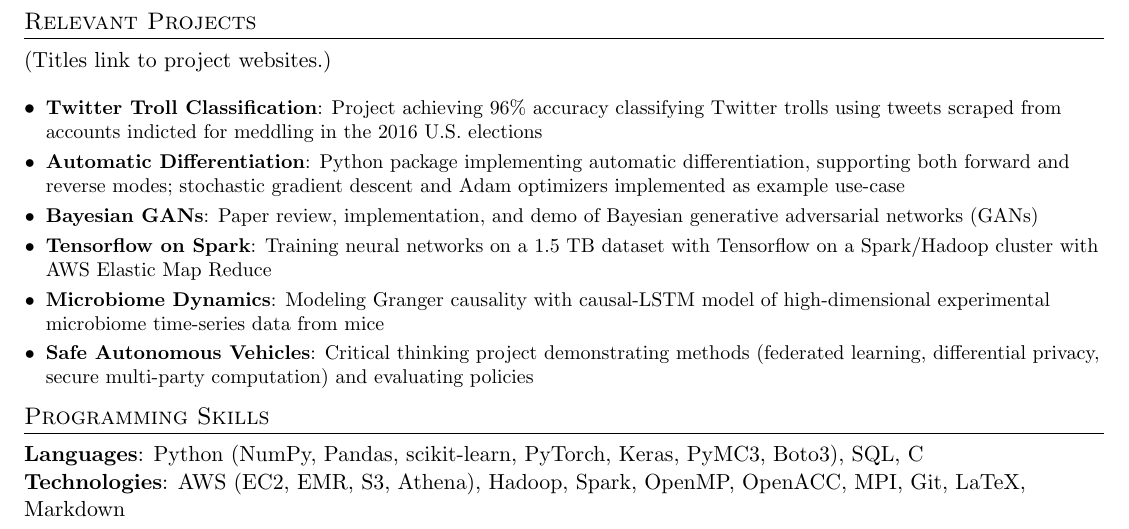
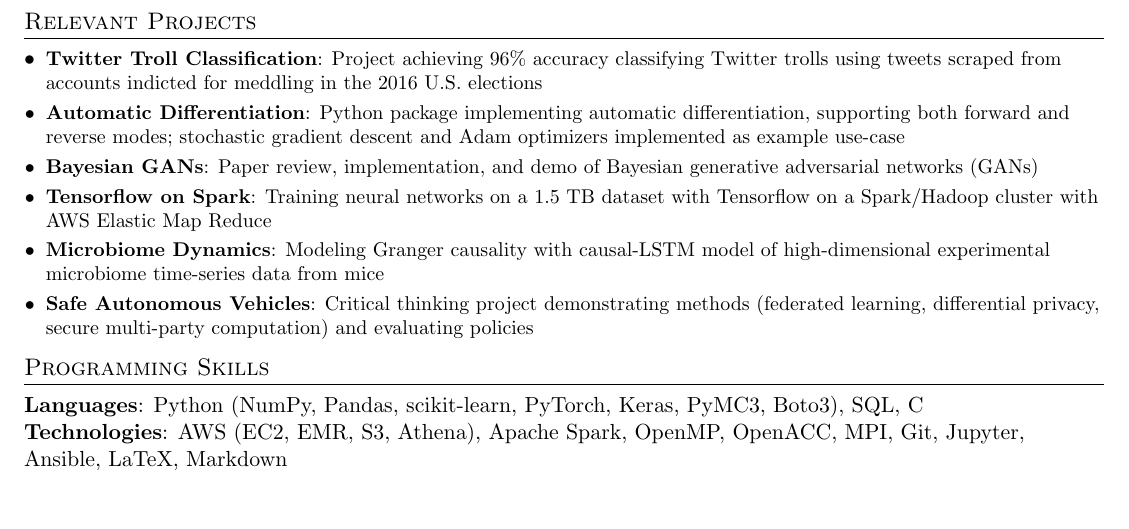
Before and after one commit to dylanrandle/dylanrandle.github.io, a LaTeX CV (DylanRandleResume.tex): part of page 2 of 2, cut so that both start at the same text, the shorter picture padded with empty space. Compiled offline with pdfLaTeX.

Commit message:
YARU - Yet Another Resume Update

```diff
--- a/DylanRandleResume.tex
+++ b/DylanRandleResume.tex
@@ -176,8 +176,6 @@
 %-----------PROJECTS-----------------
 \section{Relevant Projects}
 
- (Titles link to project websites.)
-
   \resumeSubHeadingListStart
 
   \resumeSubItem{\href{https://dylanrandle.github.io/troll_classification}{Twitter Troll Classification}}
@@ -210,7 +208,8 @@
   %  \item{
   \textbf{Languages}{: Python (NumPy, Pandas, scikit-learn, PyTorch, Keras, PyMC3, Boto3), SQL, C}
   \linebreak
-  \textbf{Technologies}{: AWS (EC2, EMR, S3, Athena), Hadoop, Spark, OpenMP, OpenACC, MPI, Git, LaTeX, Markdown}
+  \textbf{Technologies}{: AWS (EC2, EMR, S3, Athena), Apache Spark, OpenMP, OpenACC, MPI, Git, Jupyter, Ansible,
+   LaTeX, Markdown}
   %  }
   % \resumeSubHeadingListEnd
 
```
Also changed, not shown: DylanRandleResume.pdf.
